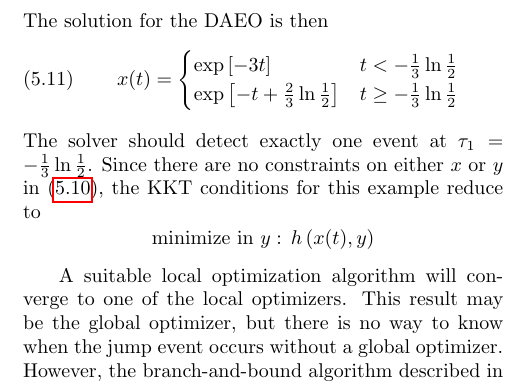
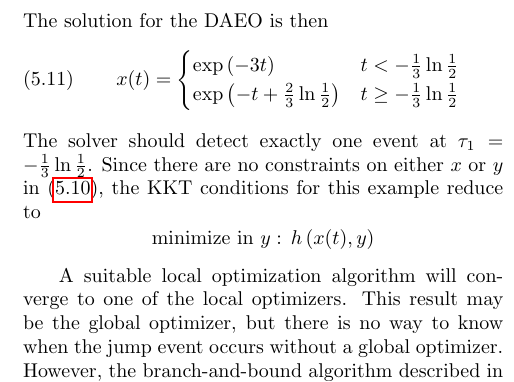
Before and after one commit to STCE-at-RWTH/daeo-tracking-solver, a LaTeX paper (ad2024/report.tex): part of one column of page 5 of 9, cut so that both start at the same text. Compiled offline with pdfLaTeX.

Commit message:
fix brackets

```diff
--- a/ad2024/report.tex
+++ b/ad2024/report.tex
@@ -394,8 +394,8 @@ The solution for the DAEO is then
 \begin{equation}
 	\label{eq:easy-daeo-solution}
 	x(t) = \begin{cases}
-		\exp\left[-3t\right] & t < -\frac{1}{3}\ln\frac{1}{2} \\
-		\exp\left[-t + \frac{2}{3}\ln\frac{1}{2}\right] & t \geq -\frac{1}{3}\ln\frac{1}{2}
+		\exp\left(-3t\right) & t < -\frac{1}{3}\ln\frac{1}{2} \\
+		\exp\left(-t + \frac{2}{3}\ln\frac{1}{2}\right) & t \geq -\frac{1}{3}\ln\frac{1}{2}
 	\end{cases}
 \end{equation}
 The solver should detect exactly one event at $\tau_1 = -\frac{1}{3}\ln\frac{1}{2}$.
```
